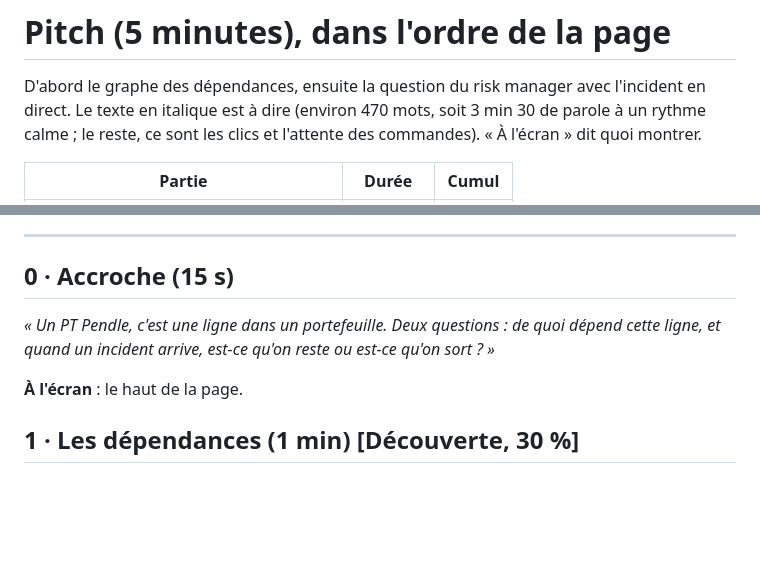
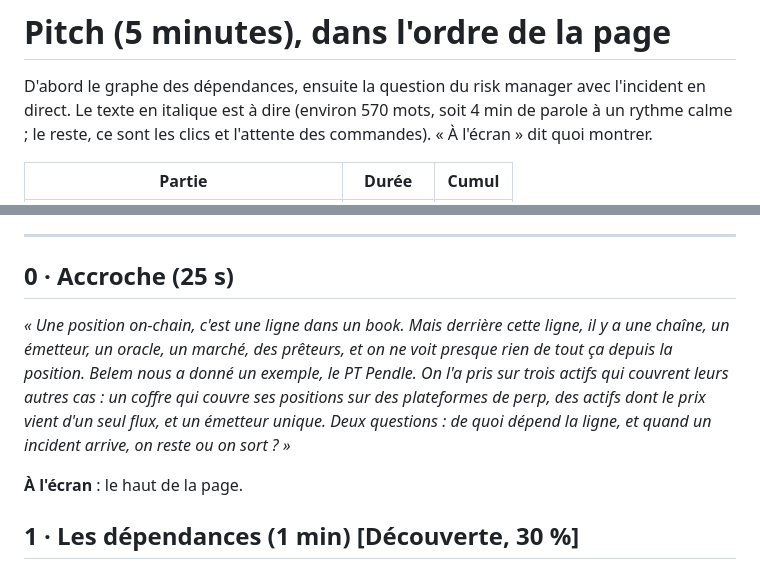
Before and after one commit to kaspro-coder/BelemHack, a Markdown page: PITCH_INCIDENTS.md, 2 parts joined by grey strips. Drawn GitHub-style; blank space fills up the shorter version.

Commit message:
Pitch: open on a generic on-chain position, Pendle PT as Belem's worked example
Co-Authored-By: Claude Opus 5.5 <noreply@anthropic.com>

```diff
--- a/PITCH_INCIDENTS.md
+++ b/PITCH_INCIDENTS.md
@@ -1,7 +1,7 @@
 # Pitch (5 minutes), dans l'ordre de la page
 
 D'abord le graphe des dépendances, ensuite la question du risk manager avec l'incident en direct.
-Le texte en italique est à dire (environ 470 mots, soit 3 min 30 de parole à un rythme calme ; le reste, ce sont les
+Le texte en italique est à dire (environ 570 mots, soit 4 min de parole à un rythme calme ; le reste, ce sont les
 clics et l'attente des commandes). « À l'écran » dit quoi montrer.
 
 | Partie | Durée | Cumul |
@@ -21,10 +21,13 @@ clics et l'attente des commandes). « À l'écran » dit quoi montrer.
 
 ---
 
-## 0 · Accroche (15 s)
+## 0 · Accroche (25 s)
 
-*« Un PT Pendle, c'est une ligne dans un portefeuille. Deux questions : de quoi dépend cette ligne, et quand un incident
-arrive, est-ce qu'on reste ou est-ce qu'on sort ? »*
+*« Une position on-chain, c'est une ligne dans un book. Mais derrière cette ligne, il y a une chaîne, un émetteur, un
+oracle, un marché, des prêteurs, et on ne voit presque rien de tout ça depuis la position. Belem nous a donné un
+exemple, le PT Pendle. On l'a pris sur trois actifs qui couvrent leurs autres cas : un coffre qui couvre ses positions
+sur des plateformes de perp, des actifs dont le prix vient d'un seul flux, et un émetteur unique. Deux questions : de
+quoi dépend la ligne, et quand un incident arrive, on reste ou on sort ? »*
 
 **À l'écran** : le haut de la page.
 
```
Also changed, not shown: other parts of PITCH_INCIDENTS.md (+6 -6 lines).
